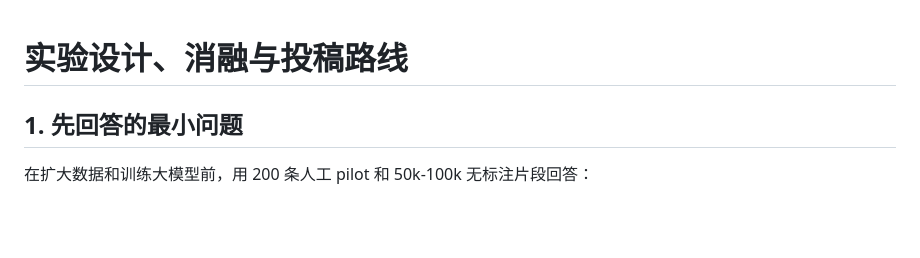
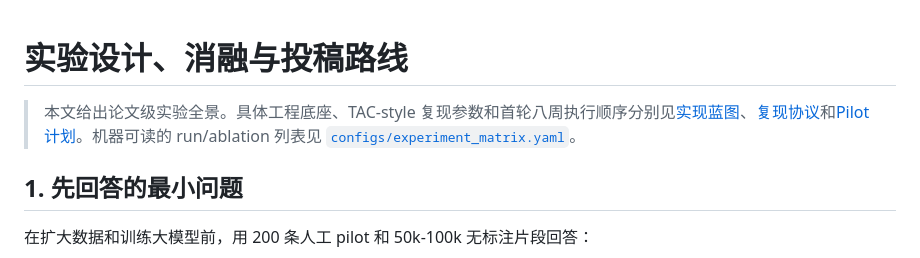
Before and after one commit to Anachronism-N/complex-audio-caption, a Markdown page: docs/04_experiments_and_roadmap.md, the part around the change. Rendered like a GitHub page; blank space fills up the shorter version.

Commit message:
docs: link executable implementation plans

```diff
--- a/docs/04_experiments_and_roadmap.md
+++ b/docs/04_experiments_and_roadmap.md
@@ -1,4 +1,6 @@
 # 实验设计、消融与投稿路线
+
+> 本文给出论文级实验全景。具体工程底座、TAC-style 复现参数和首轮八周执行顺序分别见[实现蓝图](05_base_and_implementation.md)、[复现协议](06_tac_reproduction_protocol.md)和[Pilot 计划](07_pilot_execution_plan.md)。机器可读的 run/ablation 列表见 [`configs/experiment_matrix.yaml`](../configs/experiment_matrix.yaml)。
 
 ## 1. 先回答的最小问题
 
```
